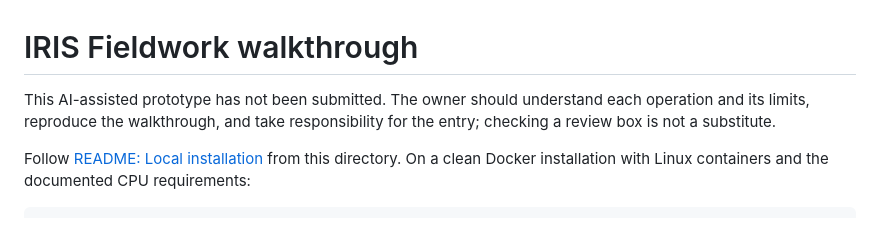
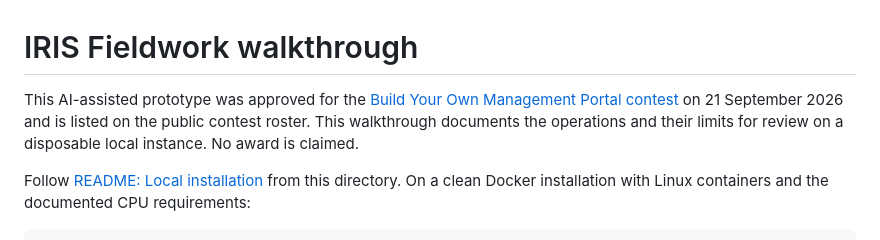
Before and after one commit to jsdhwfmax/iris-fieldwork, a Markdown page: DEMO.md, the part around the change. Rendered like a GitHub page.

```diff
--- a/DEMO.md
+++ b/DEMO.md
@@ -1,6 +1,6 @@
 # IRIS Fieldwork walkthrough
 
-This AI-assisted prototype has not been submitted. The owner should understand each operation and its limits, reproduce the walkthrough, and take responsibility for the entry; checking a review box is not a substitute.
+This AI-assisted prototype was approved for the [Build Your Own Management Portal contest](https://openexchange.intersystems.com/contest/48) on 21 September 2026 and is listed on the public contest roster. This walkthrough documents the operations and their limits for review on a disposable local instance. No award is claimed.
 
 Follow [README: Local installation](README.md#local-installation) from this directory. On a clean Docker installation with Linux containers and the documented CPU requirements:
 
```
Also changed, not shown: README.md (+2 -2 lines).
